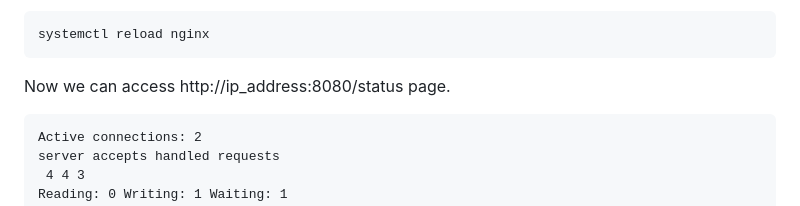
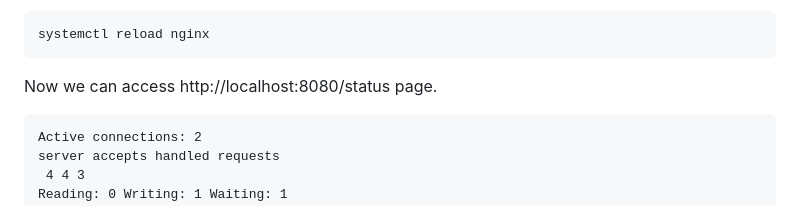
Before and after one commit to Amits64/project, a Markdown page: prometheus/README.md, the part around the change. Drawn GitHub-style.

```diff
--- a/prometheus/README.md
+++ b/prometheus/README.md
@@ -59,7 +59,7 @@ To update the Nginx config without downtime, you can use reload command.
 
     systemctl reload nginx
 
-Now we can access http://ip_address:8080/status page.
+Now we can access http://localhost:8080/status page.
 
     Active connections: 2
     server accepts handled requests
```
